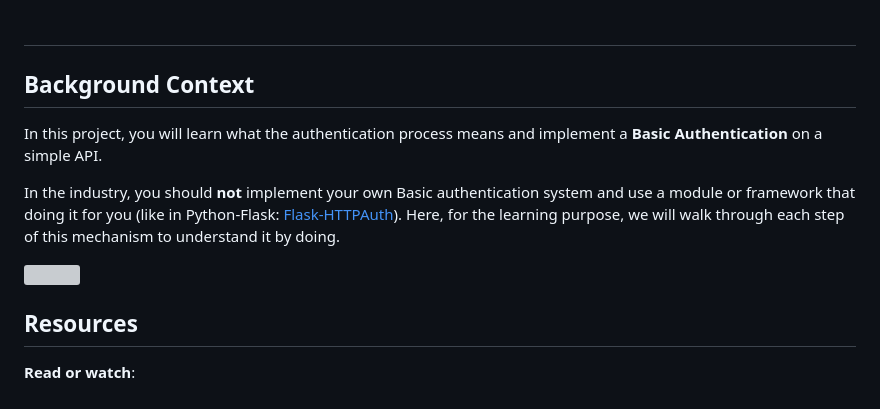
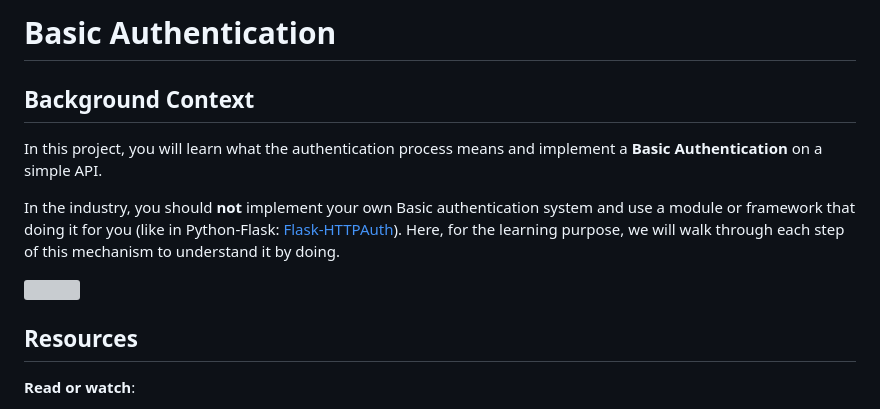
Before and after one commit to SharaGB/holbertonschool-web_back_end, a Markdown page: 0x06-Basic_authentication/README.md, the part around one of its changes. GitHub-like rendering; grey boxes are pictures that could not be loaded.

```diff
--- a/0x06-Basic_authentication/README.md
+++ b/0x06-Basic_authentication/README.md
@@ -1,4 +1,4 @@
-#
+# Basic Authentication
 
 <div class="panel panel-default" id="project-description">
   <div class="panel-body">
```
Also changed, not shown: other parts of 0x06-Basic_authentication/README.md (+1 -1 lines).
